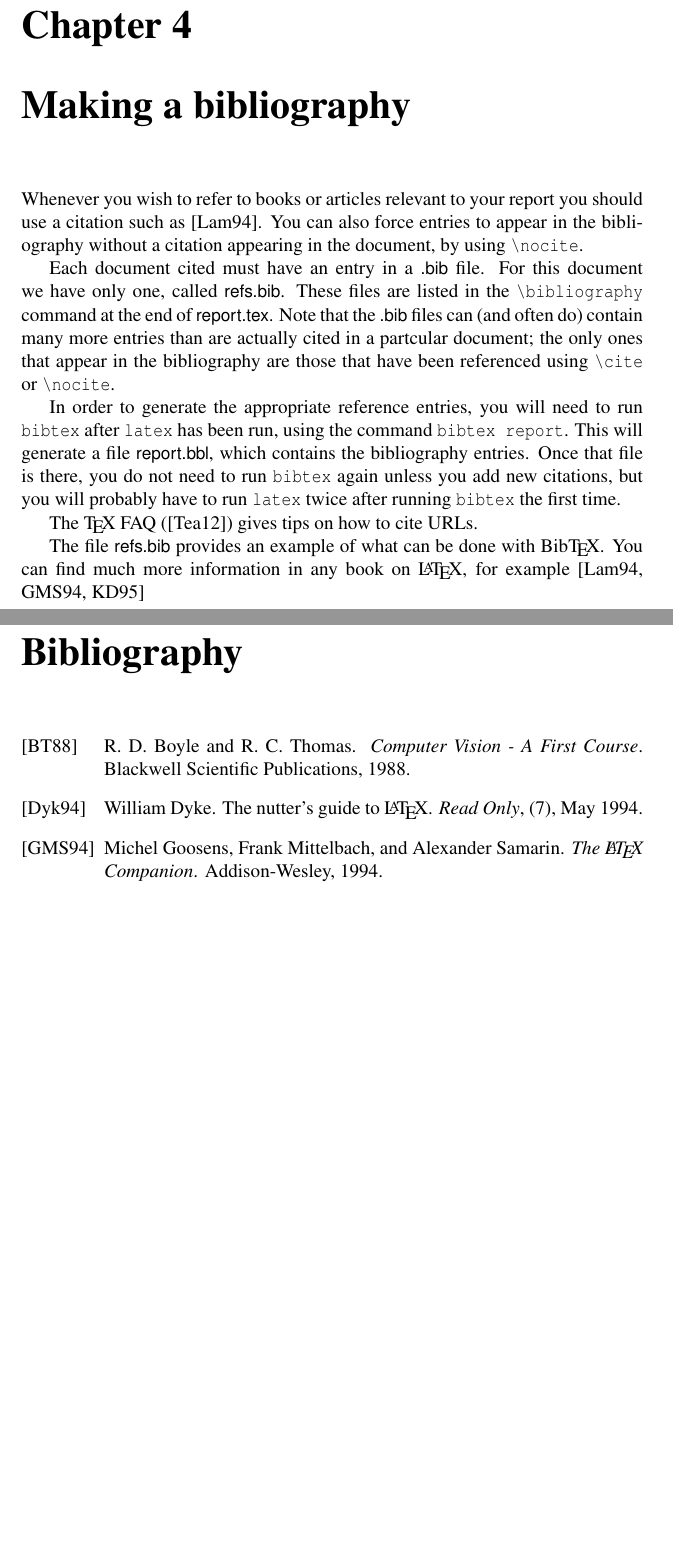
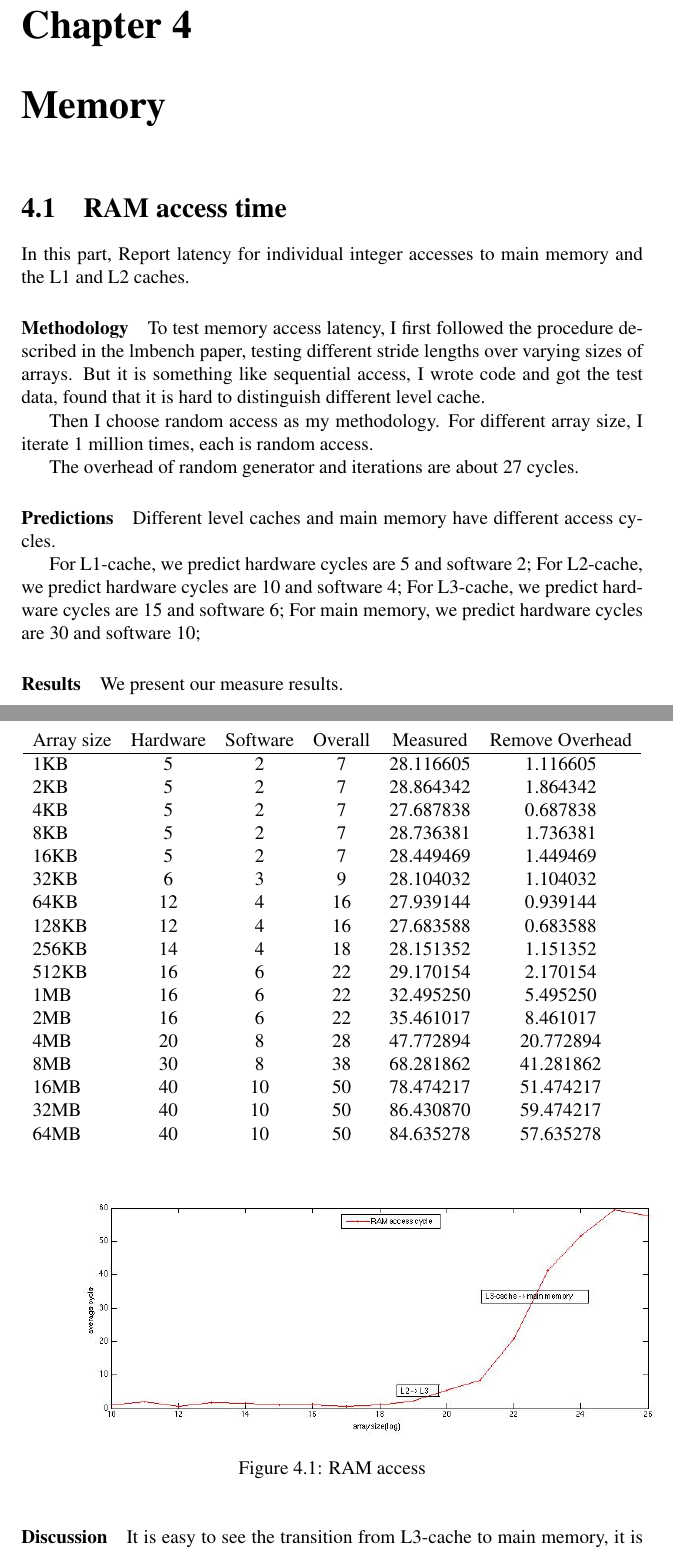
Before and after one commit to csMOOC/CSE221, a LaTeX document (report/report.tex, which reads report/chapter4.tex): two parts of pages 15 and 16 of 18 before the commit and two parts of pages 15 and 16 of 20 after it, joined at a grey line, cut so that both start at the same text, the shorter picture padded with empty space. Compiled offline with pdfLaTeX; a LaTeX package or settings file that is missing is left out.

Commit message:
finishi 2.1

```diff
--- a/report/chapter4.tex
+++ b/report/chapter4.tex
@@ -1,36 +1,56 @@
-\chapter{Making a bibliography}
-\label{cha:bib}
-Whenever you wish to refer to books or articles relevant to your report
-you should use a citation such as \cite{lamport}. You can also force
-entries to appear in the bibliography without  a citation appearing in
-the document, by using \verb=\nocite=.
+\chapter{Memory}
 
-%% This nocite produces 2 entries in the bibliography
-\nocite{boyle,rd-only}
+\section{RAM access time}
+In this part, Report latency for individual integer accesses to main memory and the L1 and L2 caches.
 
-Each document cited must have an entry in a \textsf{.bib} file. For this
-document we have only one, called \textsf{refs.bib}. These files are
-listed in the \verb=\bibliography= command at the end of
-\textsf{report.tex}. Note that the \textsf{.bib} files can (and often
-do) contain many more entries than are actually cited in a partcular
-document; the only ones that appear in the bibliography are those that
-have been referenced using \verb=\cite= or \verb=\nocite=.
+\paragraph{Methodology}
+To test memory access latency, I first followed the procedure described in the lmbench paper, testing different stride lengths over varying sizes of arrays. But it is something like sequential access, I wrote code and got the test data, found that it is hard to distinguish different level cache.
 
-In order to generate the appropriate reference entries, you will need
-to run \texttt{bibtex} after \texttt{latex} has been run, using the
-command \texttt{bibtex report}. This will generate a file
-\textsf{report.bbl}, which contains the bibliography entries. Once
-that file is there, you do not need to run \texttt{bibtex} again
-unless you add new citations, but you will probably have to run
-\texttt{latex} twice after running \texttt{bibtex} the first time.
+Then I choose random access as my methodology. For different array size, I iterate 1 million times, each is random access.
 
-The \TeX{} FAQ (\cite{url-cite}) gives tips on how to cite URLs.
+The overhead of random generator and iterations are about  27 cycles.
 
-The file \textsf{refs.bib} provides an example of what can be done
-with Bib\TeX. You can find much more information in any book on
-\LaTeX, for example \cite{lamport,companion,kopka}
+\paragraph{Predictions}
+Different level caches and main memory have different access cycles.
 
-% Local Variables:
-% mode: latex
-% TeX-master: "report"
-% End:
+For L1-cache, we predict hardware cycles are 5 and software 2;
+For L2-cache, we predict hardware cycles are 10 and software 4;
+For L3-cache, we predict hardware cycles are 15 and software 6;
+For main memory, we predict hardware cycles are 30 and software 10;
+
+\paragraph{Results}
+We present our measure results.
+
+\begin{center}
+\begin{tabular}{l*{6}{c}r}
+Array size              & Hardware  & Software  & Overall  & Measured  & Remove Overhead \\
+\hline
+1KB & 5 & 2 & 7 & 28.116605 & 1.116605 \\
+2KB & 5 & 2 & 7 & 28.864342 &  1.864342 \\
+4KB & 5 & 2 & 7 & 27.687838  & 0.687838\\
+8KB & 5 & 2 & 7 & 28.736381  & 1.736381\\
+16KB & 5 & 2 & 7 & 28.449469  & 1.449469 \\
+32KB & 6 & 3 & 9 & 28.104032  & 1.104032 \\
+64KB & 12 & 4 & 16 & 27.939144 &  0.939144\\
+128KB & 12 & 4 & 16 & 27.683588 &  0.683588\\
+256KB & 14 & 4 & 18 & 28.151352 &  1.151352\\
+512KB & 16 & 6 & 22 & 29.170154  & 2.170154 \\
+1MB & 16 & 6 & 22 & 32.495250  & 5.495250\\
+2MB & 16 & 6 & 22 & 35.461017 & 8.461017 \\
+4MB & 20 & 8 & 28 & 47.772894  & 20.772894\\
+8MB & 30 & 8 & 38 & 68.281862  & 41.281862\\
+16MB & 40 & 10 & 50 & 78.474217 & 51.474217 \\
+32MB & 40 & 10 & 50 & 86.430870 & 59.474217 \\
+64MB & 40 & 10 & 50 & 84.635278 & 57.635278 \\
+\end{tabular}
+\end{center}
+
+\begin{figure}[htbp] %  figure placement: here, top, bottom, or page
+   \centering
+   \includegraphics[width=6in]{./pics/ramacc.jpg}
+   \caption{RAM access}
+   \label{fig:RAM access}
+\end{figure}
+
+\paragraph{Discussion}
+It is easy to see the transition from L3-cache to main memory, it is very steep in the picture from array size 22 to 24. Because my L3-cache is 6MB, so it is between 22 and 24.
```
Also changed, not shown: report/chapter5.tex (added, +36 -0 lines), README.md, report/pics/ramacc.jpg (added), report/chapter4.tex (6 more changed lines), 3 other files.
